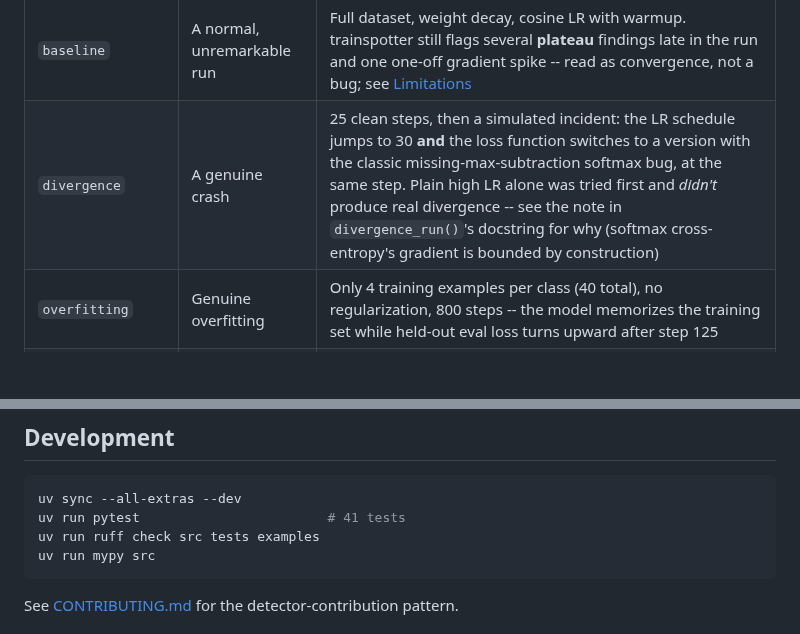
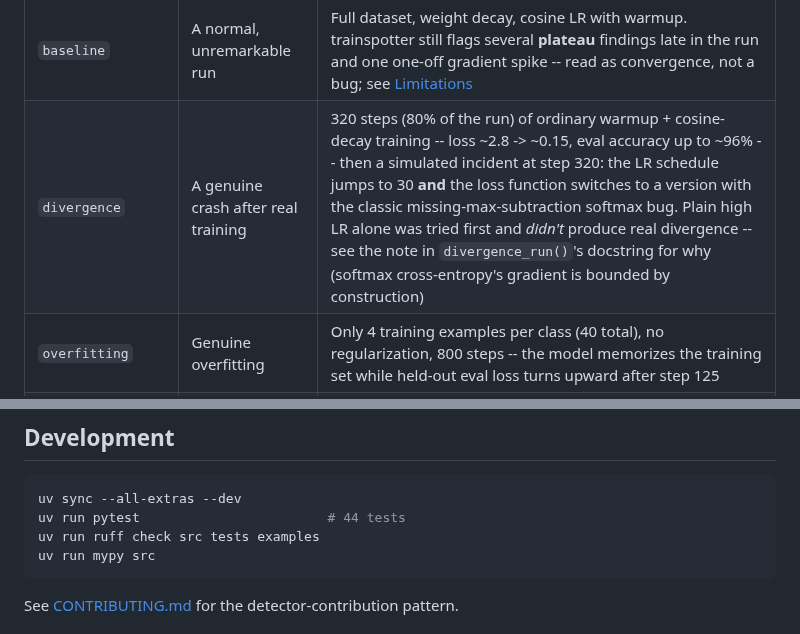
Before and after one commit to antonsoo/trainspotter, a Markdown page: README.md, 2 parts joined by grey strips. Rendered like a GitHub page; blank space fills up the shorter version.

````diff
--- a/README.md
+++ b/README.md
@@ -162,7 +175,7 @@ uv run python examples/generate_examples.py
 | File | What it is | How the pathology was actually induced |
 |---|---|---|
 | `baseline` | A normal, unremarkable run | Full dataset, weight decay, cosine LR with warmup. trainspotter still flags several **plateau** findings late in the run and one one-off gradient spike -- read as convergence, not a bug; see [Limitations](#accuracy-and-limitations) |
-| `divergence` | A genuine crash | 25 clean steps, then a simulated incident: the LR schedule jumps to 30 **and** the loss function switches to a version with the classic missing-max-subtraction softmax bug, at the same step. Plain high LR alone was tried first and *didn't* produce real divergence -- see the note in `divergence_run()`'s docstring for why (softmax cross-entropy's gradient is bounded by construction) |
+| `divergence` | A genuine crash after real training | 320 steps (80% of the run) of ordinary warmup + cosine-decay training -- loss ~2.8 -> ~0.15, eval accuracy up to ~96% -- then a simulated incident at step 320: the LR schedule jumps to 30 **and** the loss function switches to a version with the classic missing-max-subtraction softmax bug. Plain high LR alone was tried first and *didn't* produce real divergence -- see the note in `divergence_run()`'s docstring for why (softmax cross-entropy's gradient is bounded by construction) |
 | `overfitting` | Genuine overfitting | Only 4 training examples per class (40 total), no regularization, 800 steps -- the model memorizes the training set while held-out eval loss turns upward after step 125 |
 | `missing_warmup` | No LR ramp-up | LR set to a constant 0.5 from step 0, no warmup phase at all |
 | `throughput_drop` | A real, measured slowdown | Steps 150-259 insert an actual `time.sleep(0.02)` per step (simulating e.g. I/O contention) -- `step_time` in the log is genuinely measured wall-clock time, not a fabricated number |
@@ -239,7 +252,7 @@ not a bug.
 
 ```bash
 uv sync --all-extras --dev
-uv run pytest                        # 41 tests
+uv run pytest                        # 44 tests
 uv run ruff check src tests examples
 uv run mypy src
 ```
````
Also changed, not shown: other parts of README.md (+15 -2 lines), docs/assets/html-report-divergence.png, docs/assets/terminal-divergence.png, 4 other files.
